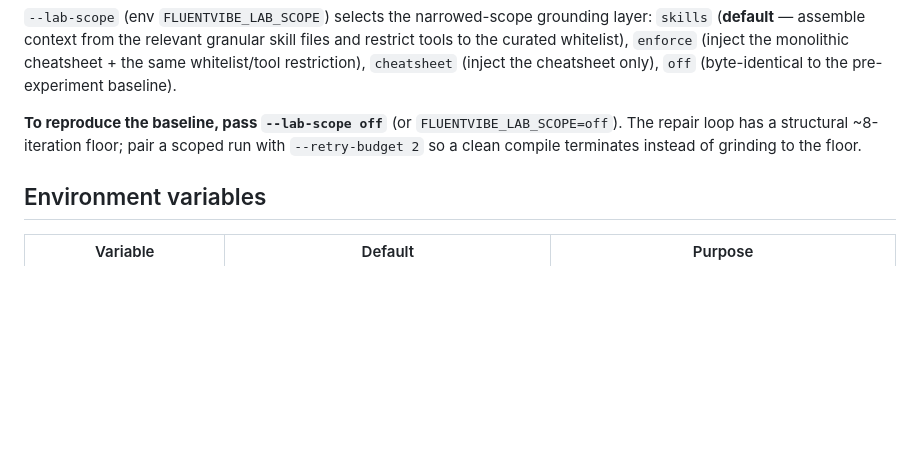
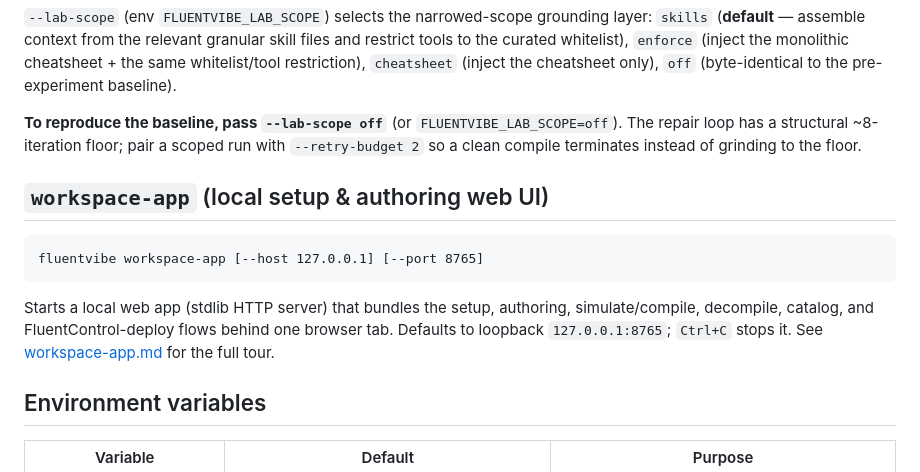
Before and after one commit to Porkchop911/fluentvibe, a Markdown page: docs/cli.md, the part around the change. Rendered like a GitHub page; blank space fills up the shorter version.

````diff
--- a/docs/cli.md
+++ b/docs/cli.md
@@ -233,6 +233,17 @@ restriction), `cheatsheet` (inject the cheatsheet only), `off`
 floor; pair a scoped run with `--retry-budget 2` so a clean compile
 terminates instead of grinding to the floor.
 
+## `workspace-app` (local setup & authoring web UI)
+
+```
+fluentvibe workspace-app [--host 127.0.0.1] [--port 8765]
+```
+
+Starts a local web app (stdlib HTTP server) that bundles the setup, authoring,
+simulate/compile, decompile, catalog, and FluentControl-deploy flows behind one
+browser tab. Defaults to loopback `127.0.0.1:8765`; `Ctrl+C` stops it. See
+[workspace-app.md](workspace-app.md) for the full tour.
+
 ## Environment variables
 
 | Variable | Default | Purpose |
````
Also changed, not shown: README.md (+4 -0 lines), docs/workspace-app.md (added, +166 -0 lines).
